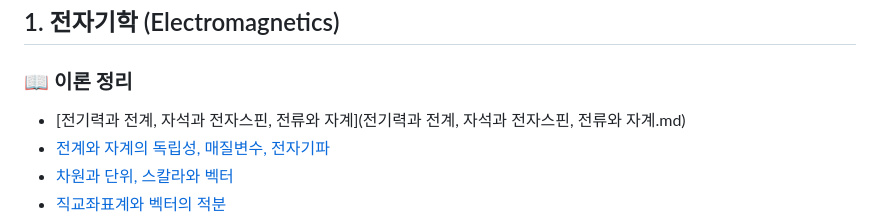
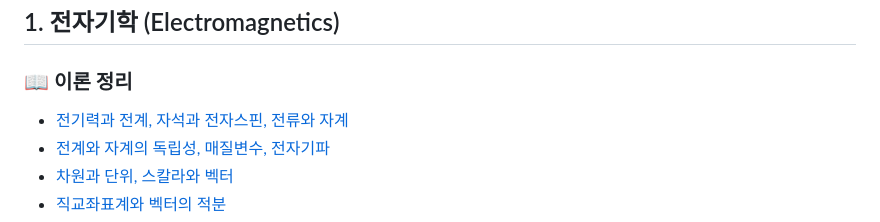
Before and after one commit to yuseongil034/2-2_Major-Subjects, a Markdown page: README.md, the part around the change. Rendered like a GitHub page.

```diff
--- a/README.md
+++ b/README.md
@@ -13,7 +13,7 @@
 ## 1. 전자기학 (Electromagnetics)
 
 ### 📖 이론 정리
-- [전기력과 전계, 자석과 전자스핀, 전류와 자계](전기력과 전계, 자석과 전자스핀, 전류와 자계.md)
+- [전기력과 전계, 자석과 전자스핀, 전류와 자계](전기력_전계_자석_전자스핀_전류_자계.md)
 - [전계와 자계의 독립성, 매질변수, 전자기파](electromagnetics/field_independence.md)
 - [차원과 단위, 스칼라와 벡터](electromagnetics/dimensions_vectors.md)
 - [직교좌표계와 벡터의 적분](electromagnetics/coordinate_integration.md)
```
